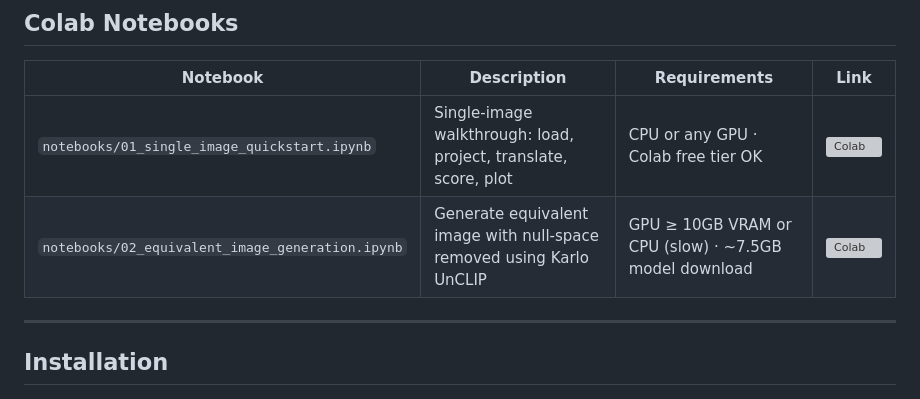
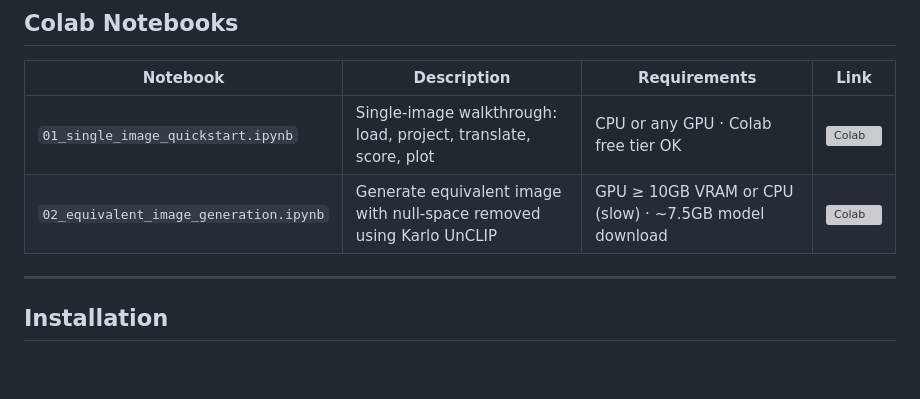
Before and after one commit to harel314/SING-analyzing-semantic-invariants-classifiers, a Markdown page: README.md, the part around the change. GitHub-like rendering; blank space fills up the shorter version; grey boxes are pictures that could not be loaded.

Commit message:
shorten notebook names in README table

```diff
--- a/README.md
+++ b/README.md
@@ -64,8 +64,8 @@ SING follows four core steps:
 
 | Notebook | Description | Requirements | Link |
 | --- | --- | --- | --- |
-| `notebooks/01_single_image_quickstart.ipynb` | Single-image walkthrough: load, project, translate, score, plot | CPU or any GPU · Colab free tier OK | [![Colab](https://colab.research.google.com/assets/colab-badge.svg)](https://colab.research.google.com/drive/1MrAkGJXEgDXF3nI_ujQCFUqfy8yLVyxs) |
-| `notebooks/02_equivalent_image_generation.ipynb` | Generate equivalent image with null-space removed using Karlo UnCLIP | GPU ≥ 10GB VRAM or CPU (slow) · ~7.5GB model download | [![Colab](https://colab.research.google.com/assets/colab-badge.svg)](https://colab.research.google.com/drive/1DV_nu0SvxhjcMAZSAIeQOw6HdSNgeLjF) |
+| `01_single_image_quickstart.ipynb` | Single-image walkthrough: load, project, translate, score, plot | CPU or any GPU · Colab free tier OK | [![Colab](https://colab.research.google.com/assets/colab-badge.svg)](https://colab.research.google.com/drive/1MrAkGJXEgDXF3nI_ujQCFUqfy8yLVyxs) |
+| `02_equivalent_image_generation.ipynb` | Generate equivalent image with null-space removed using Karlo UnCLIP | GPU ≥ 10GB VRAM or CPU (slow) · ~7.5GB model download | [![Colab](https://colab.research.google.com/assets/colab-badge.svg)](https://colab.research.google.com/drive/1DV_nu0SvxhjcMAZSAIeQOw6HdSNgeLjF) |
 
 ---
 
```
